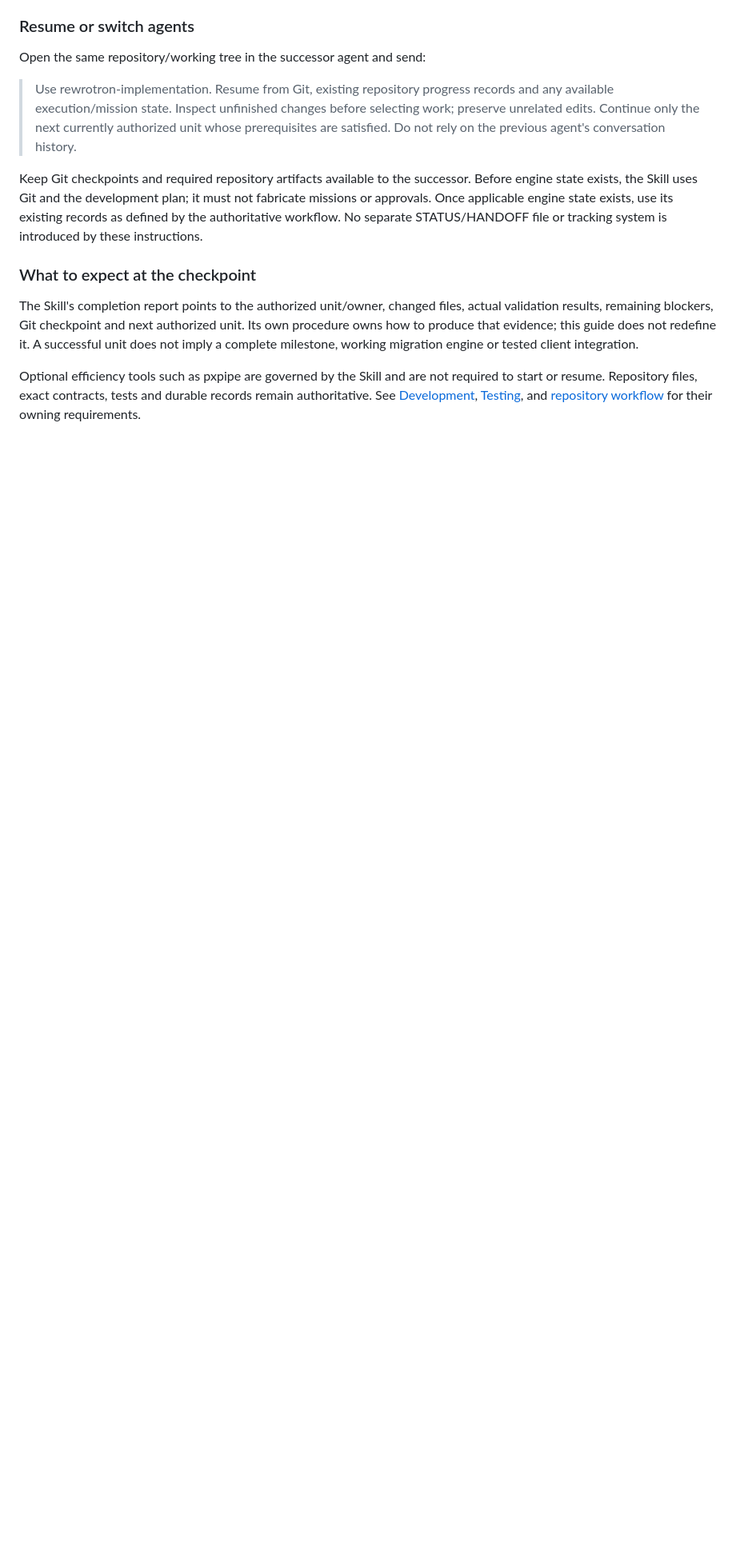
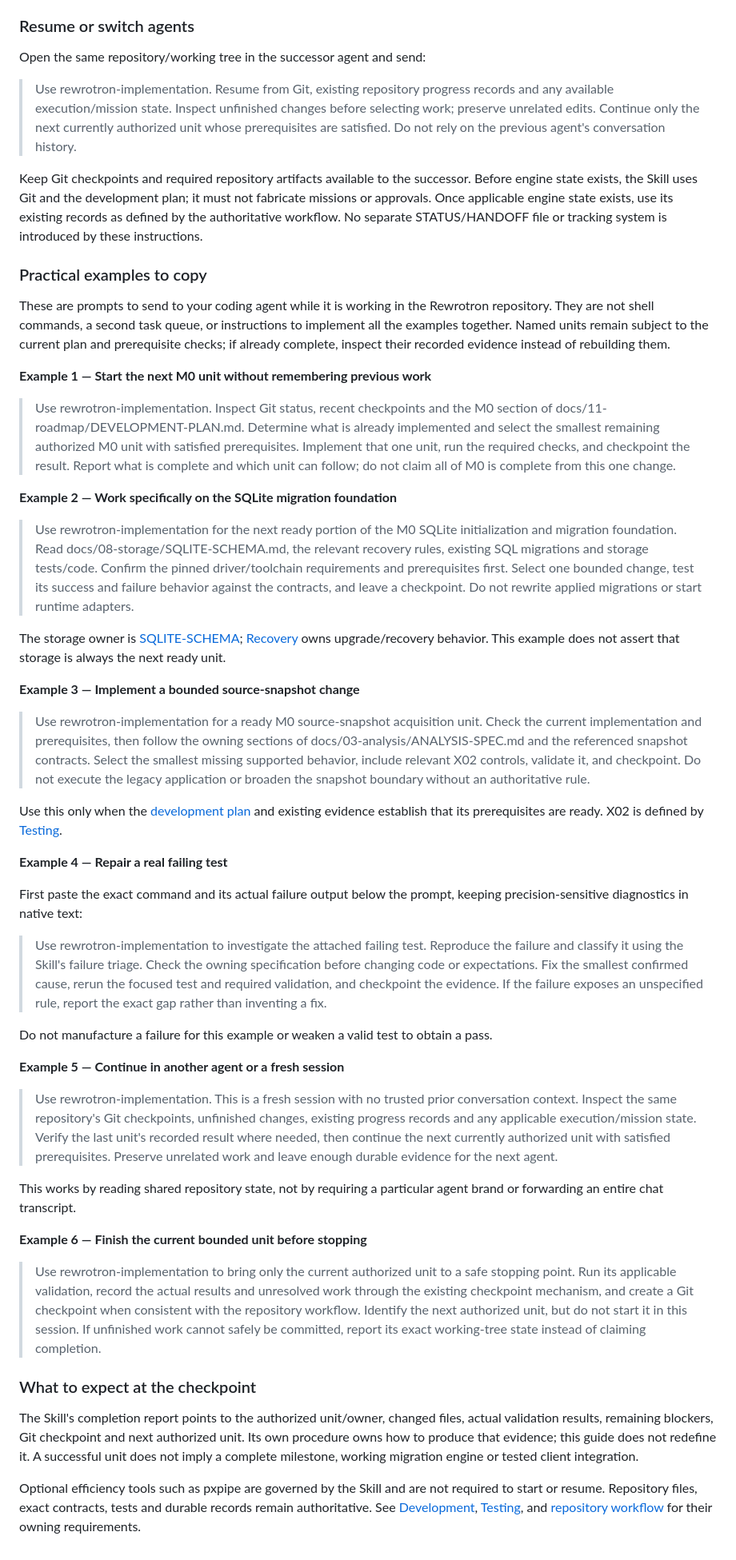
Before and after one commit to devravik/rewrotron, a Markdown page: docs/10-development/CONTRIBUTING.md, the part around the change. Shown at 80% size. Drawn GitHub-style; blank space fills up the shorter version.

Commit message:
docs: add practical agent prompt examples to contribution guide

```diff
--- a/docs/10-development/CONTRIBUTING.md
+++ b/docs/10-development/CONTRIBUTING.md
@@ -60,6 +60,44 @@ Open the same repository/working tree in the successor agent and send:
 
 Keep Git checkpoints and required repository artifacts available to the successor. Before engine state exists, the Skill uses Git and the development plan; it must not fabricate missions or approvals. Once applicable engine state exists, use its existing records as defined by the authoritative workflow. No separate STATUS/HANDOFF file or tracking system is introduced by these instructions.
 
+### Practical examples to copy
+
+These are prompts to send to your coding agent while it is working in the Rewrotron repository. They are not shell commands, a second task queue, or instructions to implement all the examples together. Named units remain subject to the current plan and prerequisite checks; if already complete, inspect their recorded evidence instead of rebuilding them.
+
+**Example 1 — Start the next M0 unit without remembering previous work**
+
+> Use rewrotron-implementation. Inspect Git status, recent checkpoints and the M0 section of docs/11-roadmap/DEVELOPMENT-PLAN.md. Determine what is already implemented and select the smallest remaining authorized M0 unit with satisfied prerequisites. Implement that one unit, run the required checks, and checkpoint the result. Report what is complete and which unit can follow; do not claim all of M0 is complete from this one change.
+
+**Example 2 — Work specifically on the SQLite migration foundation**
+
+> Use rewrotron-implementation for the next ready portion of the M0 SQLite initialization and migration foundation. Read docs/08-storage/SQLITE-SCHEMA.md, the relevant recovery rules, existing SQL migrations and storage tests/code. Confirm the pinned driver/toolchain requirements and prerequisites first. Select one bounded change, test its success and failure behavior against the contracts, and leave a checkpoint. Do not rewrite applied migrations or start runtime adapters.
+
+The storage owner is [SQLITE-SCHEMA](../08-storage/SQLITE-SCHEMA.md); [Recovery](../08-storage/RECOVERY.md) owns upgrade/recovery behavior. This example does not assert that storage is always the next ready unit.
+
+**Example 3 — Implement a bounded source-snapshot change**
+
+> Use rewrotron-implementation for a ready M0 source-snapshot acquisition unit. Check the current implementation and prerequisites, then follow the owning sections of docs/03-analysis/ANALYSIS-SPEC.md and the referenced snapshot contracts. Select the smallest missing supported behavior, include relevant X02 controls, validate it, and checkpoint. Do not execute the legacy application or broaden the snapshot boundary without an authoritative rule.
+
+Use this only when the [development plan](../11-roadmap/DEVELOPMENT-PLAN.md) and existing evidence establish that its prerequisites are ready. X02 is defined by [Testing](TESTING.md).
+
+**Example 4 — Repair a real failing test**
+
+First paste the exact command and its actual failure output below the prompt, keeping precision-sensitive diagnostics in native text:
+
+> Use rewrotron-implementation to investigate the attached failing test. Reproduce the failure and classify it using the Skill's failure triage. Check the owning specification before changing code or expectations. Fix the smallest confirmed cause, rerun the focused test and required validation, and checkpoint the evidence. If the failure exposes an unspecified rule, report the exact gap rather than inventing a fix.
+
+Do not manufacture a failure for this example or weaken a valid test to obtain a pass.
+
+**Example 5 — Continue in another agent or a fresh session**
+
+> Use rewrotron-implementation. This is a fresh session with no trusted prior conversation context. Inspect the same repository's Git checkpoints, unfinished changes, existing progress records and any applicable execution/mission state. Verify the last unit's recorded result where needed, then continue the next currently authorized unit with satisfied prerequisites. Preserve unrelated work and leave enough durable evidence for the next agent.
+
+This works by reading shared repository state, not by requiring a particular agent brand or forwarding an entire chat transcript.
+
+**Example 6 — Finish the current bounded unit before stopping**
+
+> Use rewrotron-implementation to bring only the current authorized unit to a safe stopping point. Run its applicable validation, record the actual results and unresolved work through the existing checkpoint mechanism, and create a Git checkpoint when consistent with the repository workflow. Identify the next authorized unit, but do not start it in this session. If unfinished work cannot safely be committed, report its exact working-tree state instead of claiming completion.
+
 ### What to expect at the checkpoint
 
 The Skill's completion report points to the authorized unit/owner, changed files, actual validation results, remaining blockers, Git checkpoint and next authorized unit. Its own procedure owns how to produce that evidence; this guide does not redefine it. A successful unit does not imply a complete milestone, working migration engine or tested client integration.
```
